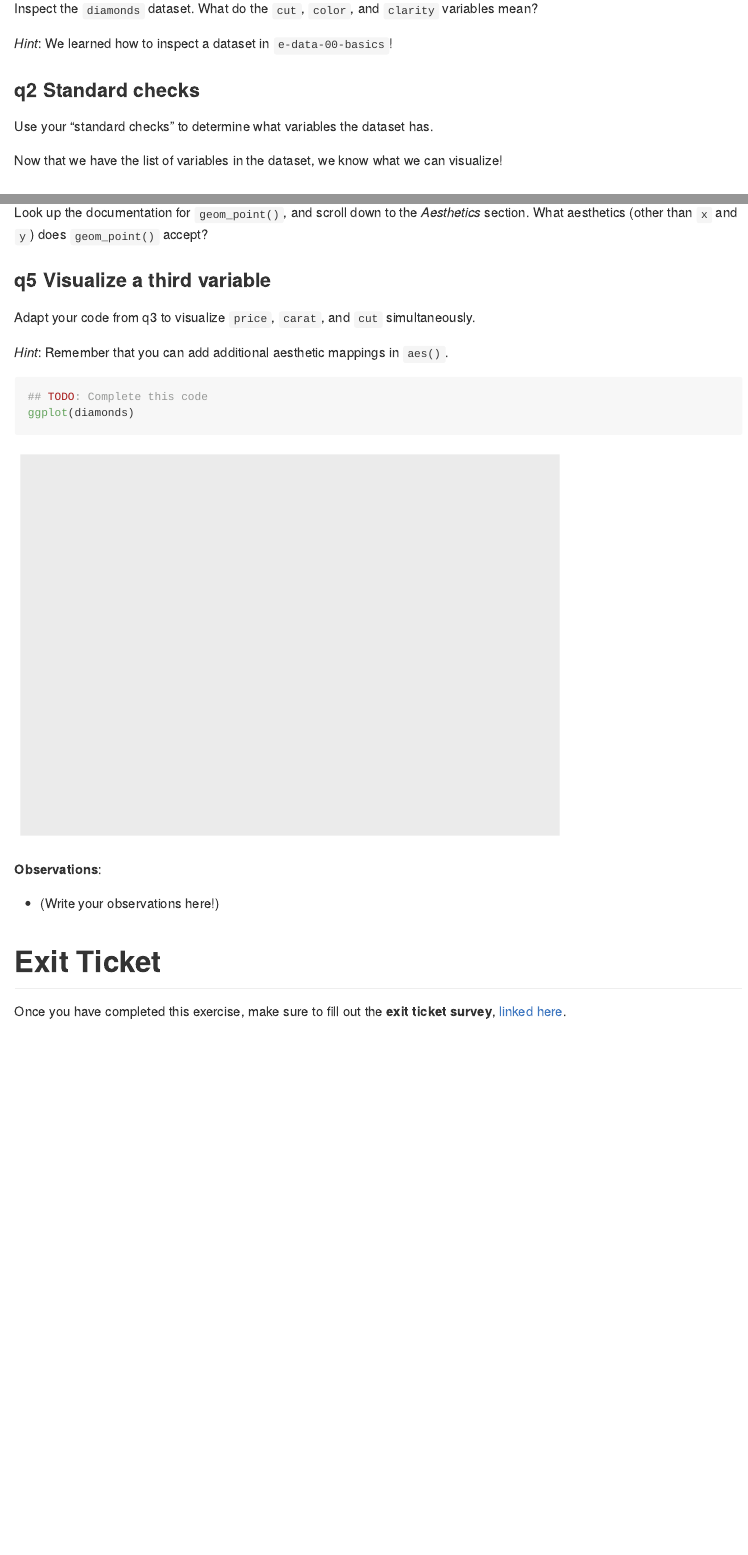
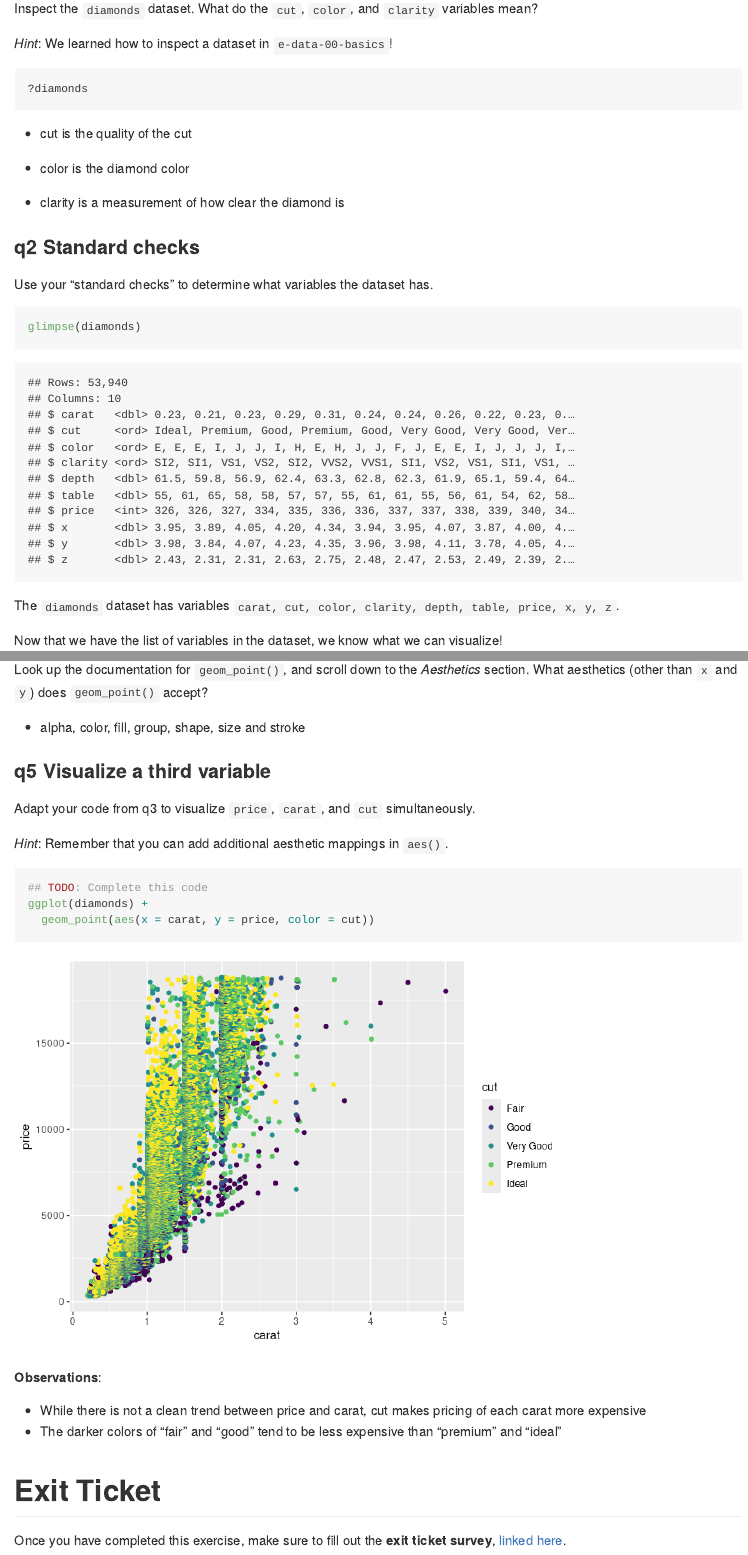
Before and after one commit to KDanielson05/data-science-SP25, an R Markdown document (exercises_sequenced/d05-e-vis00-basics-assignment.Rmd): the page in a window 1100 px wide, from 440 px down, and a second part further down, joined at a grey line. Rendered offline with R 4.5, knitr and Pandoc, with nearby package versions.

Commit message:
Finished data vis basics exercise

````diff
--- a/exercises_sequenced/d05-e-vis00-basics-assignment.Rmd
+++ b/exercises_sequenced/d05-e-vis00-basics-assignment.Rmd
@@ -26,12 +26,24 @@ Inspect the `diamonds` dataset. What do the `cut`, `color`, and `clarity` variab
 *Hint*: We learned how to inspect a dataset in `e-data-00-basics`!
 
 ```{r q1-task, eval=FALSE}
+?diamonds
 ```
 
-### __q2__ Standard checks
+-   cut is the quality of the cut
+
+-   color is the diamond color
+
+-   clarity is a measurement of how clear the diamond is
+
+### **q2** Standard checks
 
 Use your "standard checks" to determine what variables the dataset has.
 
+```{r}
+glimpse(diamonds)
+```
+
+The `diamonds` dataset has variables `carat, cut, color, clarity, depth, table, price, x, y, z`.
 
 Now that we have the list of variables in the dataset, we know what we can visualize!
 
@@ -107,7 +120,9 @@ As with any R function, we can consult the documentation to learn more.
 
 Look up the documentation for `geom_point()`, and scroll down to the *Aesthetics* section. What aesthetics (other than `x` and `y`) does `geom_point()` accept?
 
-### __q5__ Visualize a third variable
+-   alpha, color, fill, group, shape, size and stroke
+
+### **q5** Visualize a third variable
 
 Adapt your code from q3 to visualize `price`, `carat`, and `cut` simultaneously.
 
@@ -115,15 +130,19 @@ Adapt your code from q3 to visualize `price`, `carat`, and `cut` simultaneously.
 
 ```{r q4-task}
 ## TODO: Complete this code
-ggplot(diamonds)
+ggplot(diamonds) +
+  geom_point(aes(x = carat, y = price, color = cut))
 ```
 
 **Observations**:
 
-- (Write your observations here!)
+-   While there is not a clean trend between price and carat, cut makes pricing of each carat more expensive
+-   The darker colors of "fair" and "good" tend to be less expensive than "premium" and "ideal"
 
 <!-- include-exit-ticket -->
+
 # Exit Ticket
+
 <!-- -------------------------------------------------- -->
 
 Once you have completed this exercise, make sure to fill out the **exit ticket survey**, [linked here](https://docs.google.com/forms/d/e/1FAIpQLSeuq2LFIwWcm05e8-JU84A3irdEL7JkXhMq5Xtoalib36LFHw/viewform?usp=pp_url&entry.693978880=e-vis00-basics-assignment.Rmd).
````
Also changed, not shown: exercises_sequenced/d05-e-vis00-basics-assignment.Rmd (23 more changed lines).
